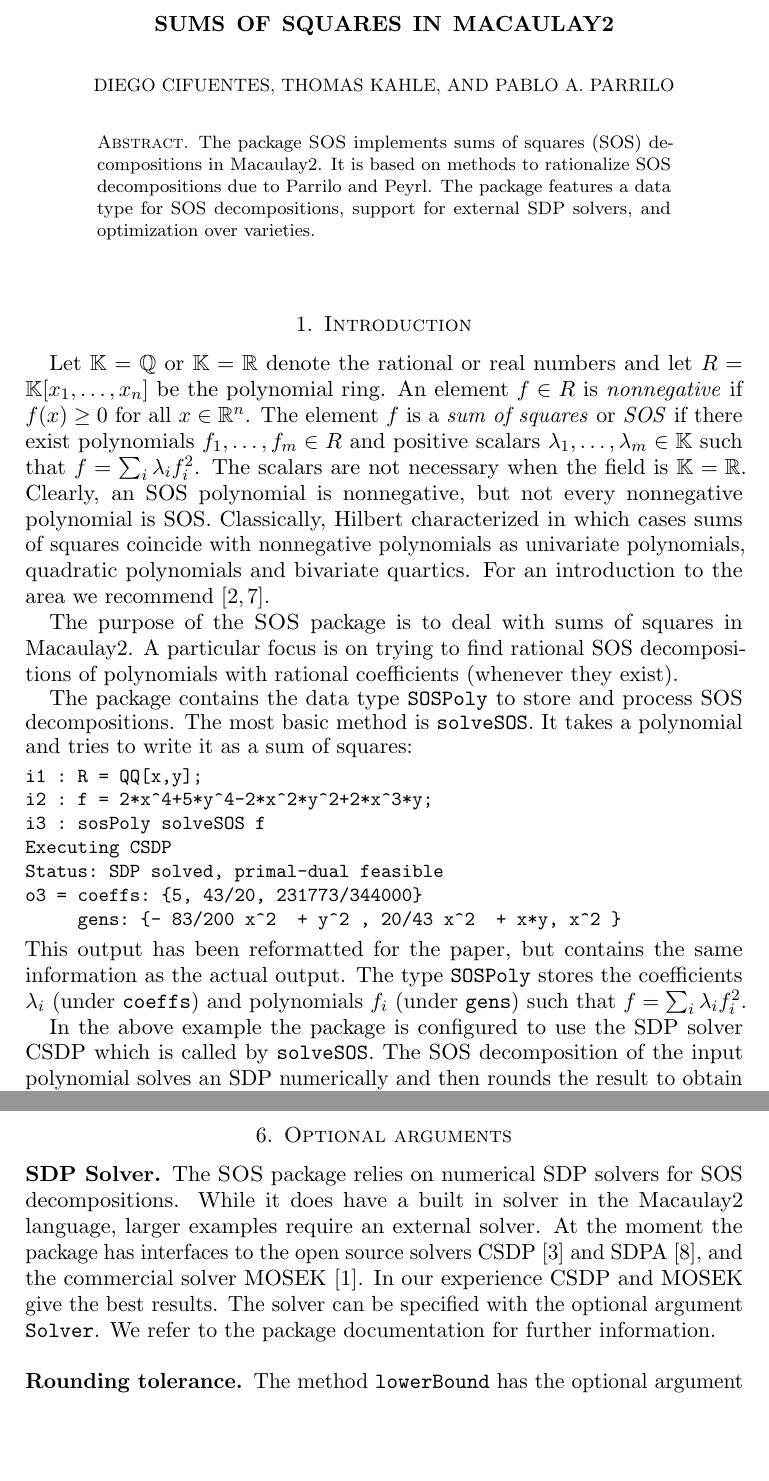
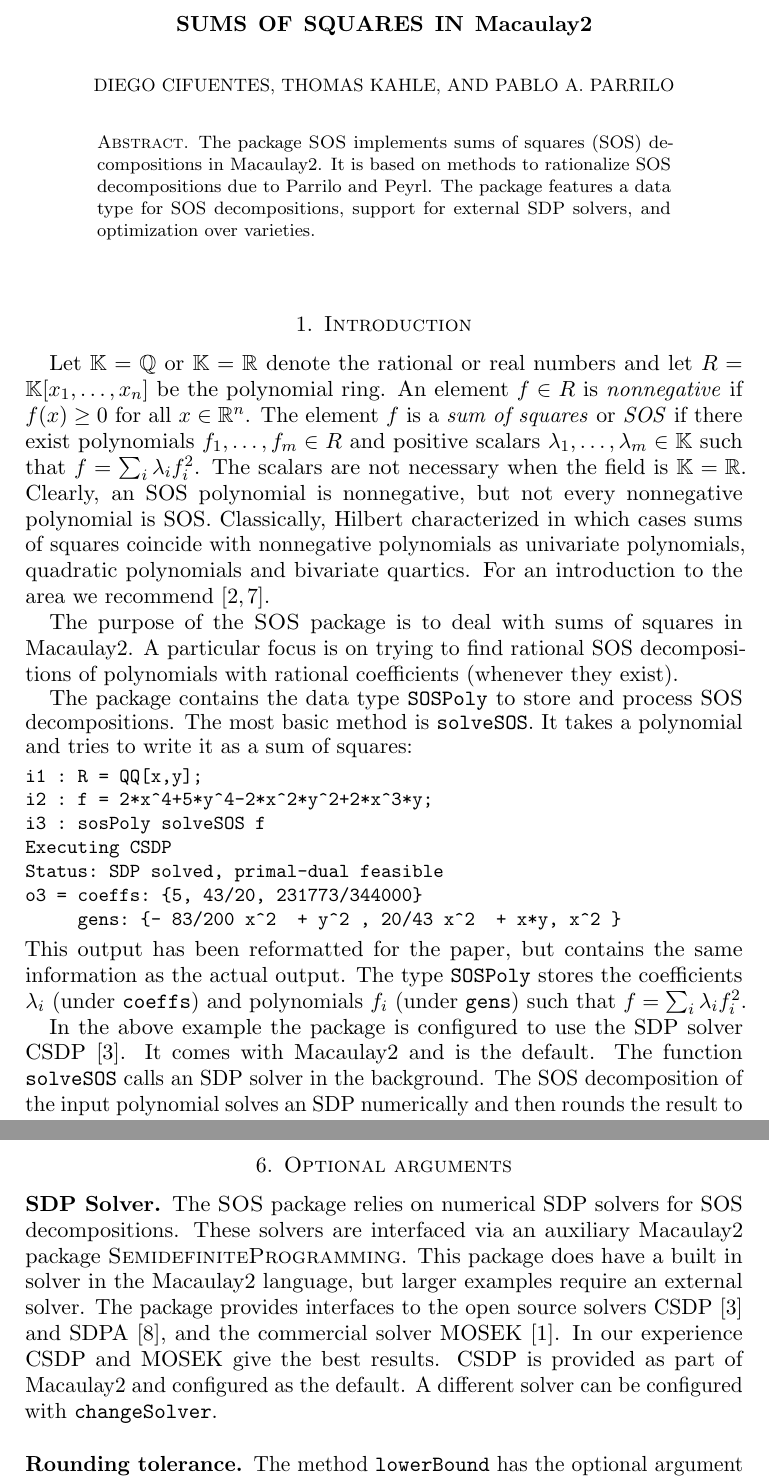
Before and after one commit to diegcif/SumsOfSquares.m2, a LaTeX paper (PDF/SOS.tex): two parts of pages 1 and 5 of 6, joined at a grey line, cut so that both start at the same text, the shorter picture padded with empty space. Compiled offline with pdfLaTeX.

Commit message:
Small improvements to .tex file

```diff
--- a/PDF/SOS.tex
+++ b/PDF/SOS.tex
@@ -31,6 +31,7 @@
 
 \newcommand{\Mac}{Macaulay2\xspace}
 \newcommand{\SOS}{\textsc{SOS}\xspace}
+\newcommand{\SDP}{\textsc{SemidefiniteProgramming}\xspace}
 
 \newcommand{\QQ}{\mathbb{Q}}
 \newcommand{\RR}{\mathbb{R}}
@@ -38,7 +39,7 @@
 
 \begin{document}
 
-\title[SOS.m2]{Sums of squares in Macaulay2}
+\title[SOS.m2]{Sums of squares in \Mac}
 
 \author{Diego Cifuentes}
 \address{Massachusetts Institute of Technology \\ Cambridge, MA, USA}
@@ -55,7 +56,7 @@
 
 \begin{abstract}
   The package \SOS implements sums of squares (SOS) decompositions in
-  Macaulay2.
+  \Mac.
   It is based on methods to rationalize SOS decompositions due to Parrilo and Peyrl.
   The package features a data type for SOS decompositions, support for external SDP solvers, and optimization over varieties.
 \end{abstract}
@@ -73,7 +74,7 @@
 Classically, Hilbert characterized in which cases sums of squares coincide with nonnegative polynomials as univariate polynomials, quadratic polynomials and bivariate quartics.
 For an introduction to the area we recommend~\cite{scheiderer2009positivity,blekherman2012semidefinite}.
 
-The purpose of the \SOS package is to deal with sums of squares in Macaulay2.
+The purpose of the \SOS package is to deal with sums of squares in \Mac.
 A particular focus is on trying to find rational SOS decompositions of polynomials with rational coefficients (whenever they exist).
 
 The package contains the data type \verb|SOSPoly| to store and process SOS decompositions.
@@ -94,7 +95,9 @@
 This output has been reformatted for the paper, but contains the same information as the actual output.
 The type \verb|SOSPoly| stores the coefficients $\lambda_{i}$ (under \verb|coeffs|) and polynomials $f_{i}$ (under \verb|gens|) such that $f = \sum_{i}\lambda_{i}f_{i}^{2}$.
 
-In the above example the package is configured to use the SDP solver CSDP which is called by \verb|solveSOS|.
+In the above example the package is configured to use the SDP solver CSDP~\cite{borchers1999csdp}.
+It comes with \Mac and is the default.
+The function \verb|solveSOS| calls an SDP solver in the background.
 The SOS decomposition of the input polynomial solves an SDP numerically and then rounds the result to obtain a rational SOS decomposition~\cite{peyrl2008computing}.
 The return value of \verb|solveSOS| is an object \verb|SDPResult| which contains details about the numerical computation.
 Then \verb|sosPoly| extracts the SOS.
@@ -326,11 +329,13 @@
 
 \subsection*{SDP Solver}
 The \SOS package relies on numerical SDP solvers for SOS decompositions.
-While it does have a built in solver in the \Mac language, larger examples require an external solver.
-At the moment the package has interfaces to the open source solvers CSDP~\cite{borchers1999csdp} and SDPA~\cite{yamashita2003implementation}, and the commercial solver MOSEK~\cite{mosek}.
+These solvers are interfaced via an auxiliary Macaulay2 package \SDP.
+This package does have a built in solver in the \Mac language, but larger examples require an external solver.
+The package provides interfaces to the open source solvers CSDP~\cite{borchers1999csdp} and SDPA~\cite{yamashita2003implementation}, and the commercial solver MOSEK~\cite{mosek}.
 In our experience CSDP and MOSEK give the best results.
-The solver can be specified with the optional argument \verb|Solver|.
-We refer to the package documentation for further information.
+CSDP is provided as part of \Mac and configured as the default.
+A different solver can be configured with \verb|changeSolver|.
+% We refer to the package documentation for further information.
 
 \subsection*{Rounding tolerance}
 The method \verb|lowerBound| has the optional argument \verb|RoundTol|, which specifies the precision of the rational rounding.
```
Also changed, not shown: PDF/SOS.tex (6 more changed lines).
